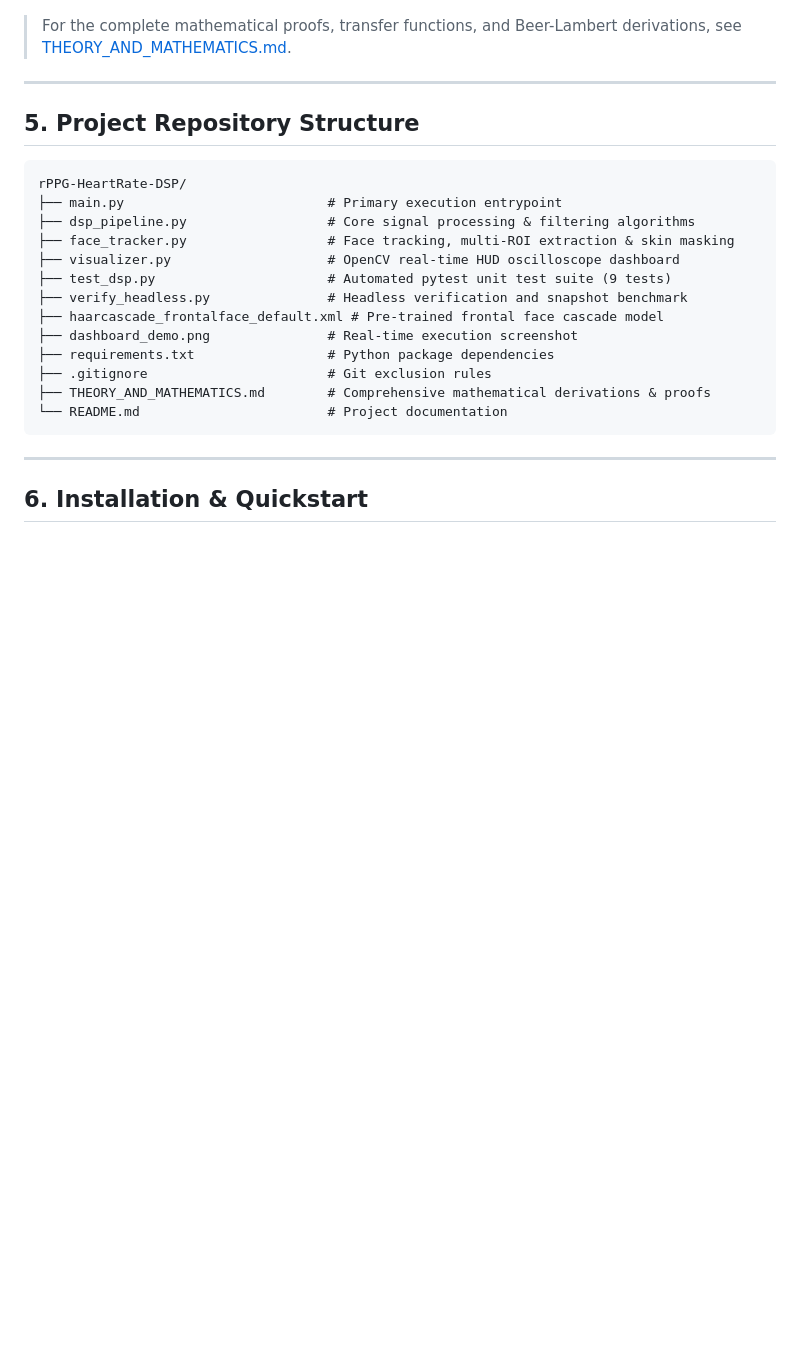
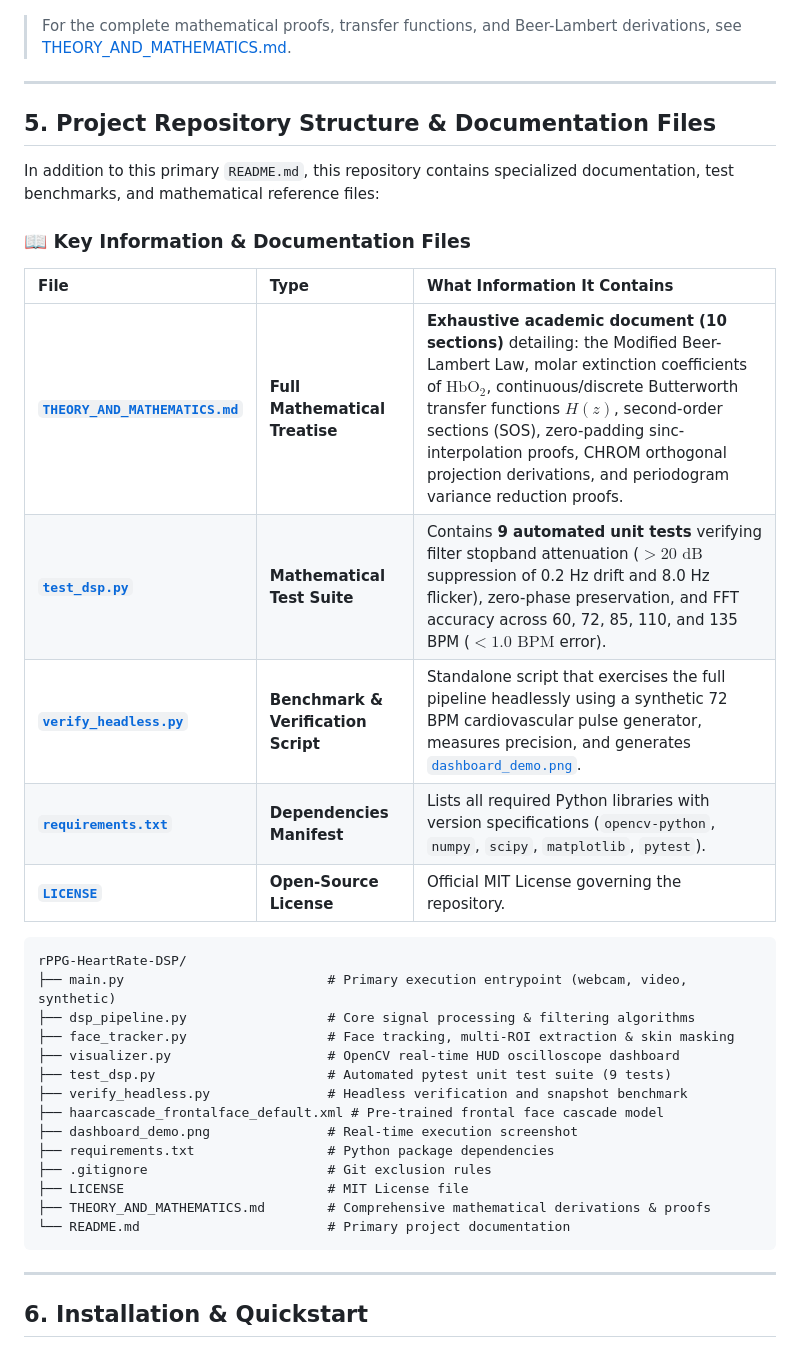
Before and after one commit to suryasenthilr/rPPG-HeartRate-DSP, a Markdown page: README.md, the part around the change. GitHub-like rendering; blank space fills up the shorter version.

Commit message:
docs: add detailed guide to supplementary documentation and theory files in README

````diff
--- a/README.md
+++ b/README.md
@@ -102,11 +102,23 @@ This project implements both methods to demonstrate the evolution of rPPG algori
 
 ---
 
-## 5. Project Repository Structure
+## 5. Project Repository Structure & Documentation Files
+
+In addition to this primary `README.md`, this repository contains specialized documentation, test benchmarks, and mathematical reference files:
+
+### 📖 Key Information & Documentation Files
+
+| File | Type | What Information It Contains |
+| :--- | :--- | :--- |
+| **[`THEORY_AND_MATHEMATICS.md`](THEORY_AND_MATHEMATICS.md)** | **Full Mathematical Treatise** | **Exhaustive academic document (10 sections)** detailing: the Modified Beer-Lambert Law, molar extinction coefficients of $\text{HbO}_2$, continuous/discrete Butterworth transfer functions $H(z)$, second-order sections (SOS), zero-padding sinc-interpolation proofs, CHROM orthogonal projection derivations, and periodogram variance reduction proofs. |
+| **[`test_dsp.py`](test_dsp.py)** | **Mathematical Test Suite** | Contains **9 automated unit tests** verifying filter stopband attenuation ($>20\text{ dB}$ suppression of 0.2 Hz drift and 8.0 Hz flicker), zero-phase preservation, and FFT accuracy across 60, 72, 85, 110, and 135 BPM ($< 1.0\text{ BPM}$ error). |
+| **[`verify_headless.py`](verify_headless.py)** | **Benchmark & Verification Script** | Standalone script that exercises the full pipeline headlessly using a synthetic 72 BPM cardiovascular pulse generator, measures precision, and generates [`dashboard_demo.png`](dashboard_demo.png). |
+| **[`requirements.txt`](requirements.txt)** | **Dependencies Manifest** | Lists all required Python libraries with version specifications (`opencv-python`, `numpy`, `scipy`, `matplotlib`, `pytest`). |
+| **[`LICENSE`](LICENSE)** | **Open-Source License** | Official MIT License governing the repository. |
 
 ```
 rPPG-HeartRate-DSP/
-├── main.py                          # Primary execution entrypoint
+├── main.py                          # Primary execution entrypoint (webcam, video, synthetic)
 ├── dsp_pipeline.py                  # Core signal processing & filtering algorithms
 ├── face_tracker.py                  # Face tracking, multi-ROI extraction & skin masking
 ├── visualizer.py                    # OpenCV real-time HUD oscilloscope dashboard
@@ -116,8 +128,9 @@ rPPG-HeartRate-DSP/
 ├── dashboard_demo.png               # Real-time execution screenshot
 ├── requirements.txt                 # Python package dependencies
 ├── .gitignore                       # Git exclusion rules
+├── LICENSE                          # MIT License file
 ├── THEORY_AND_MATHEMATICS.md        # Comprehensive mathematical derivations & proofs
-└── README.md                        # Project documentation
+└── README.md                        # Primary project documentation
 ```
 
 ---
````
